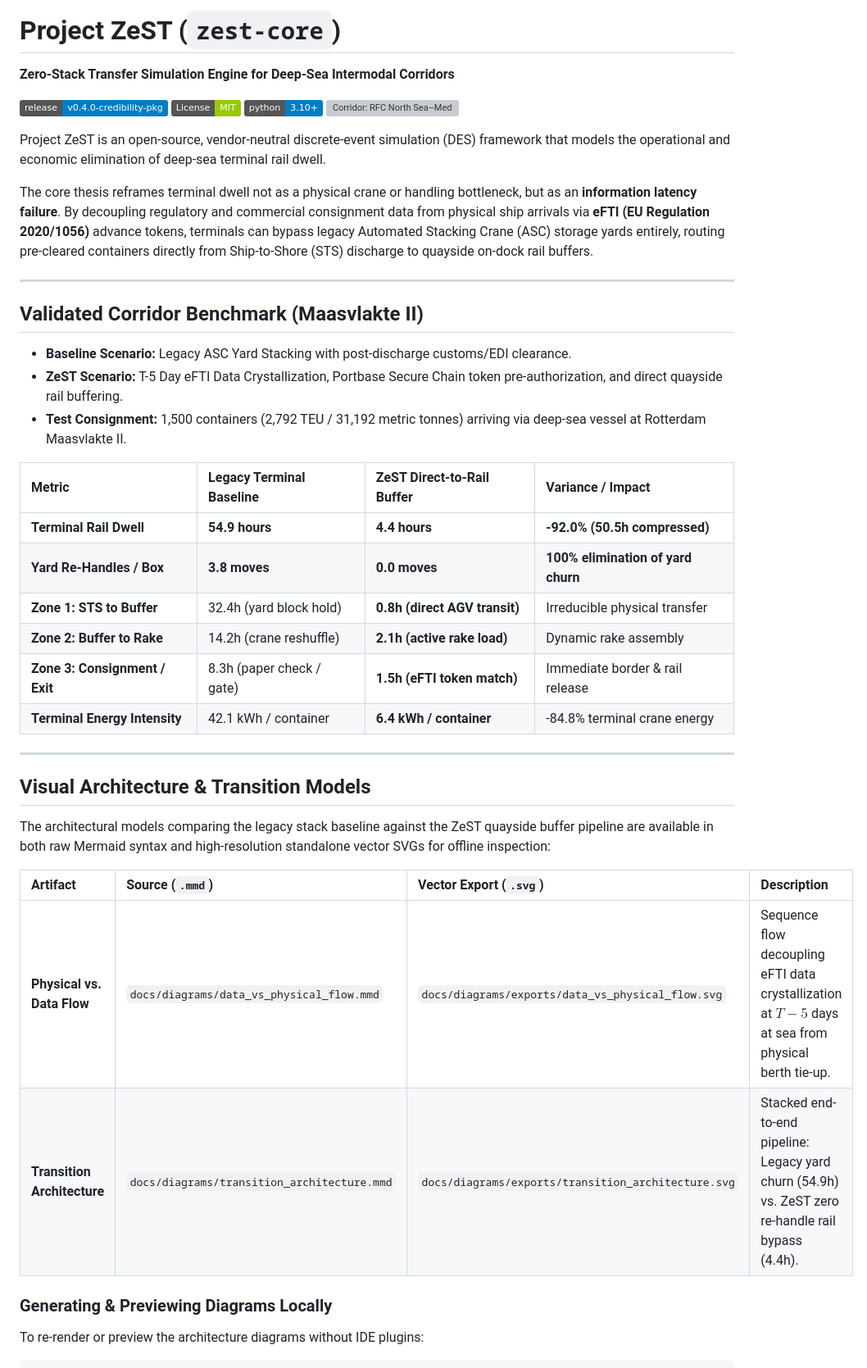
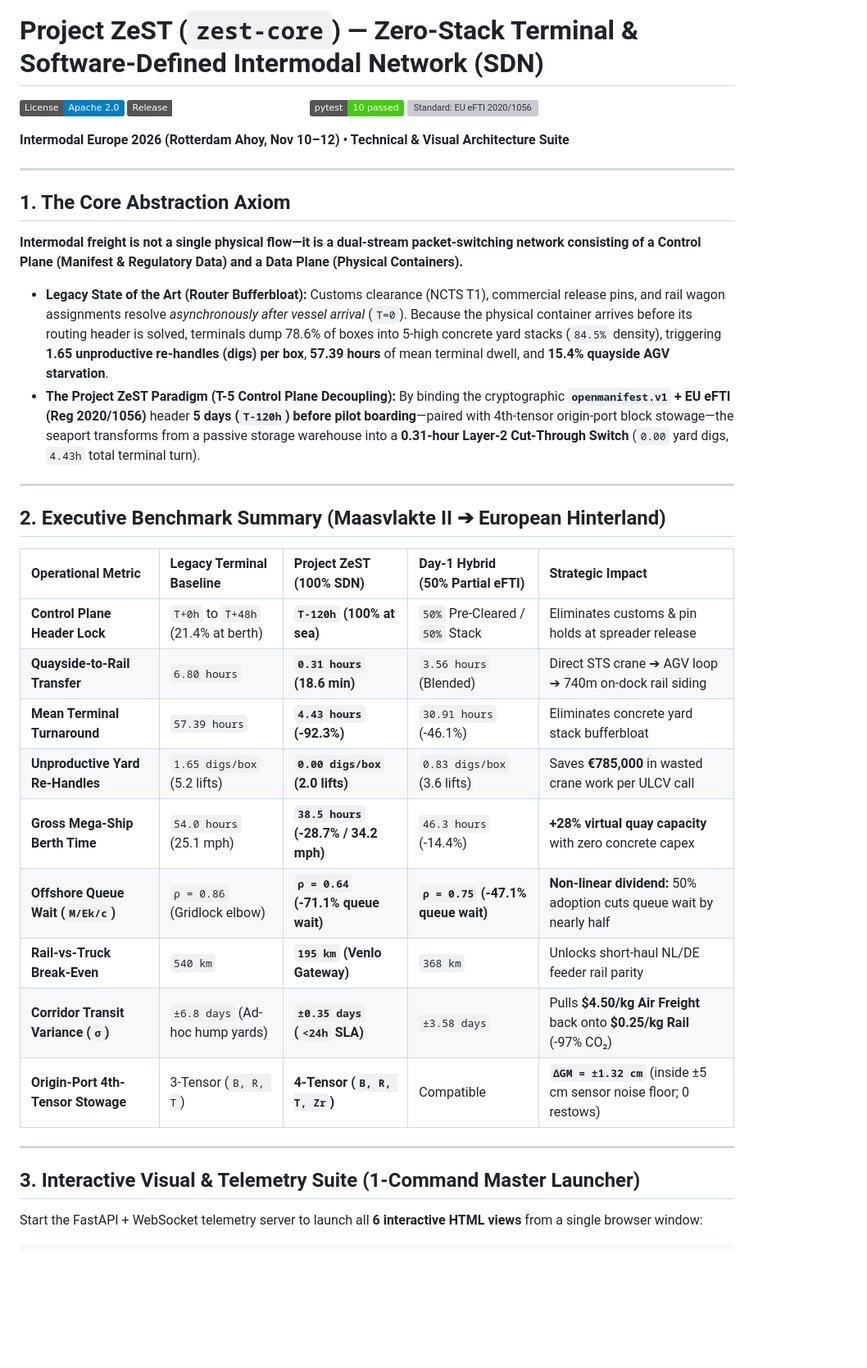
Before and after one commit to open-zest/zest-core, a Markdown page: README.md, the part around one of its changes. Shown at 82% size. GitHub-like rendering; badges without logos; blank space fills up the shorter version; grey boxes are pictures that could not be loaded.

````diff
--- a/README.md
+++ b/README.md
@@ -1,45 +1,41 @@
-# Project ZeST (`zest-core`)
-**Zero-Stack Transfer Simulation Engine for Deep-Sea Intermodal Corridors**
+# Project ZeST (`zest-core`) — Zero-Stack Terminal & Software-Defined Intermodal Network (SDN)
 
-[![Release](https://img.shields.io/badge/release-v0.4.0--credibility--pkg-blue.svg)](https://github.com/open-zest/zest-core/releases/tag/v0.4.0-credibility-pkg)
-[![License: MIT](https://img.shields.io/badge/License-MIT-green.svg)](LICENSE)
-[![Python: 3.10+](https://img.shields.io/badge/python-3.10+-blue.svg)](https://www.python.org/)
-[![Corridor: RFC North Sea–Med](https://img.shields.io/badge/Corridor-RFC_NSRM_/_Rhine--Alpine-orange.svg)](https://corridor-nsrm.eu/)
+[![License: Apache 2.0](https://img.shields.io/badge/License-Apache_2.0-blue.svg)](https://opensource.org/licenses/Apache-2.0)
+[![Release: v0.5.0-rotterdam-showcase](https://img.shields.io/badge/Release-v0.5.0--rotterdam--showcase-emerald.svg)](https://github.com/open-zest/zest-core/releases)
+[![Tests: 10 Passed](https://img.shields.io/badge/pytest-10_passed-brightgreen.svg)](#5-automated-verification--test-suite)
+[![Standard: EU eFTI 2020/1056](https://img.shields.io/badge/Control_Plane-EU_eFTI_2020%2F1056-sky.svg)](#1-the-core-abstraction-axiom)
 
-Project ZeST is an open-source, vendor-neutral discrete-event simulation (DES) framework that models the operational and economic elimination of deep-sea terminal rail dwell.
-
-The core thesis reframes terminal dwell not as a physical crane or handling bottleneck, but as an **information latency failure**. By decoupling regulatory and commercial consignment data from physical ship arrivals via **eFTI (EU Regulation 2020/1056)** advance tokens, terminals can bypass legacy Automated Stacking Crane (ASC) storage yards entirely, routing pre-cleared containers directly from Ship-to-Shore (STS) discharge to quayside on-dock rail buffers.
+**Intermodal Europe 2026 (Rotterdam Ahoy, Nov 10–12) • Technical & Visual Architecture Suite**
 
 ---
 
-## Validated Corridor Benchmark (Maasvlakte II)
+## 1. The Core Abstraction Axiom
 
-* **Baseline Scenario:** Legacy ASC Yard Stacking with post-discharge customs/EDI clearance.
-* **ZeST Scenario:** T-5 Day eFTI Data Crystallization, Portbase Secure Chain token pre-authorization, and direct quayside rail buffering.
-* **Test Consignment:** 1,500 containers (2,792 TEU / 31,192 metric tonnes) arriving via deep-sea vessel at Rotterdam Maasvlakte II.
+**Intermodal freight is not a single physical flow—it is a dual-stream packet-switching network consisting of a Control Plane (Manifest & Regulatory Data) and a Data Plane (Physical Containers).**
 
-| Metric | Legacy Terminal Baseline | ZeST Direct-to-Rail Buffer | Variance / Impact |
-| :--- | :--- | :--- | :--- |
-| **Terminal Rail Dwell** | **54.9 hours** | **4.4 hours** | **-92.0% (50.5h compressed)** |
-| **Yard Re-Handles / Box** | **3.8 moves** | **0.0 moves** | **100% elimination of yard churn** |
-| **Zone 1: STS to Buffer** | 32.4h (yard block hold) | **0.8h (direct AGV transit)** | Irreducible physical transfer |
-| **Zone 2: Buffer to Rake** | 14.2h (crane reshuffle) | **2.1h (active rake load)** | Dynamic rake assembly |
-| **Zone 3: Consignment / Exit** | 8.3h (paper check / gate) | **1.5h (eFTI token match)** | Immediate border & rail release |
-| **Terminal Energy Intensity** | 42.1 kWh / container | **6.4 kWh / container** | -84.8% terminal crane energy |
+- **Legacy State of the Art (Router Bufferbloat):** Customs clearance (NCTS T1), commercial release pins, and rail wagon assignments resolve *asynchronously after vessel arrival* (`T=0`). Because the physical container arrives before its routing header is solved, terminals dump 78.6% of boxes into 5-high concrete yard stacks (`84.5%` density), triggering **1.65 unproductive re-handles (digs) per box**, **57.39 hours** of mean terminal dwell, and **15.4% quayside AGV starvation**.
+- **The Project ZeST Paradigm (T-5 Control Plane Decoupling):** By binding the cryptographic **`openmanifest.v1` + EU eFTI (Reg 2020/1056)** header **5 days (`T-120h`) before pilot boarding**—paired with 4th-tensor origin-port block stowage—the seaport transforms from a passive storage warehouse into a **0.31-hour Layer-2 Cut-Through Switch** (`0.00` yard digs, `4.43h` total terminal turn).
 
 ---
 
-## Visual Architecture & Transition Models
+## 2. Executive Benchmark Summary (Maasvlakte II ➔ European Hinterland)
 
-The architectural models comparing the legacy stack baseline against the ZeST quayside buffer pipeline are available in both raw Mermaid syntax and high-resolution standalone vector SVGs for offline inspection:
+| Operational Metric | Legacy Terminal Baseline | Project ZeST (100% SDN) | Day-1 Hybrid (50% Partial eFTI) | Strategic Impact |
+| :--- | :--- | :--- | :--- | :--- |
+| **Control Plane Header Lock** | `T+0h` to `T+48h` (21.4% at berth) | **`T-120h` (100% at sea)** | `50%` Pre-Cleared / `50%` Stack | Eliminates customs & pin holds at spreader release |
+| **Quayside-to-Rail Transfer** | `6.80 hours` | **`0.31 hours` (18.6 min)** | `3.56 hours` (Blended) | Direct STS crane ➔ AGV loop ➔ 740m on-dock rail siding |
+| **Mean Terminal Turnaround** | `57.39 hours` | **`4.43 hours` (-92.3%)** | `30.91 hours` (-46.1%) | Eliminates concrete yard stack bufferbloat |
+| **Unproductive Yard Re-Handles** | `1.65 digs/box` (5.2 lifts) | **`0.00 digs/box` (2.0 lifts)** | `0.83 digs/box` (3.6 lifts) | Saves **€785,000** in wasted crane work per ULCV call |
+| **Gross Mega-Ship Berth Time** | `54.0 hours` (25.1 mph) | **`38.5 hours` (-28.7% / 34.2 mph)** | `46.3 hours` (-14.4%) | **+28% virtual quay capacity** with zero concrete capex |
+| **Offshore Queue Wait (`M/Ek/c`)** | `ρ = 0.86` (Gridlock elbow) | **`ρ = 0.64` (-71.1% queue wait)** | **`ρ = 0.75` (-47.1% queue wait)** | **Non-linear dividend:** 50% adoption cuts queue wait by nearly half |
+| **Rail-vs-Truck Break-Even** | `540 km` | **`195 km` (Venlo Gateway)** | `368 km` | Unlocks short-haul NL/DE feeder rail parity |
+| **Corridor Transit Variance (`σ`)** | `±6.8 days` (Ad-hoc hump yards) | **`±0.35 days` (`<24h` SLA)** | `±3.58 days` | Pulls **$4.50/kg Air Freight** back onto **$0.25/kg Rail** (-97% CO₂) |
+| **Origin-Port 4th-Tensor Stowage** | 3-Tensor (`B, R, T`) | **4-Tensor (`B, R, T, Zr`)** | Compatible | **`ΔGM = ±1.32 cm`** (inside ±5 cm sensor noise floor; 0 restows) |
 
-| Artifact | Source (`.mmd`) | Vector Export (`.svg`) | Description |
-| :--- | :--- | :--- | :--- |
-| **Physical vs. Data Flow** | `docs/diagrams/data_vs_physical_flow.mmd` | `docs/diagrams/exports/data_vs_physical_flow.svg` | Sequence flow decoupling eFTI data crystallization at $T-5$ days at sea from physical berth tie-up. |
-| **Transition Architecture** | `docs/diagrams/transition_architecture.mmd` | `docs/diagrams/exports/transition_architecture.svg` | Stacked end-to-end pipeline: Legacy yard churn (54.9h) vs. ZeST zero re-handle rail bypass (4.4h). |
+---
 
-### Generating & Previewing Diagrams Locally
+## 3. Interactive Visual & Telemetry Suite (1-Command Master Launcher)
 
-To re-render or preview the architecture diagrams without IDE plugins:
+Start the FastAPI + WebSocket telemetry server to launch all **6 interactive HTML views** from a single browser window:
 
 ```bash
````
Also changed, not shown: other parts of README.md (+71 -55 lines).
